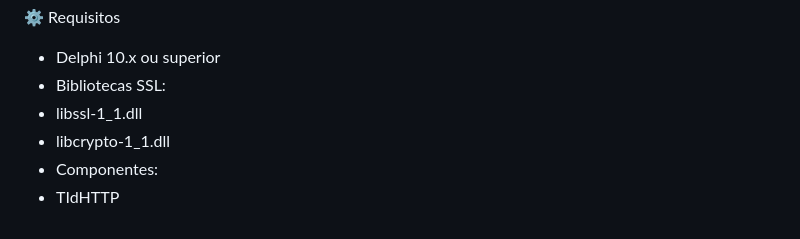
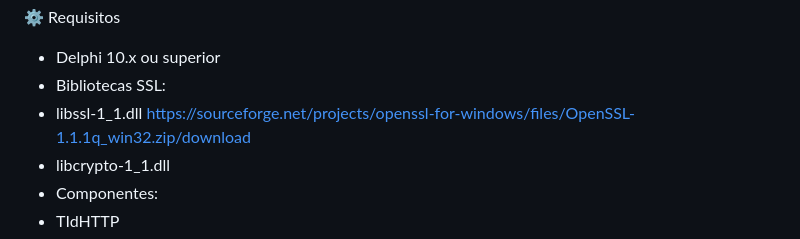
Before and after one commit to mabreu2022/Contmaticteste, a Markdown page: README.md, the part around the change. Drawn GitHub-style.

```diff
--- a/README.md
+++ b/README.md
@@ -93,7 +93,7 @@ Essa alteração é útil para:
 ⚙️ Requisitos
 - Delphi 10.x ou superior
 - Bibliotecas SSL:
-- libssl-1_1.dll
+- libssl-1_1.dll https://sourceforge.net/projects/openssl-for-windows/files/OpenSSL-1.1.1q_win32.zip/download
 - libcrypto-1_1.dll
 - Componentes:
 - TIdHTTP
```
